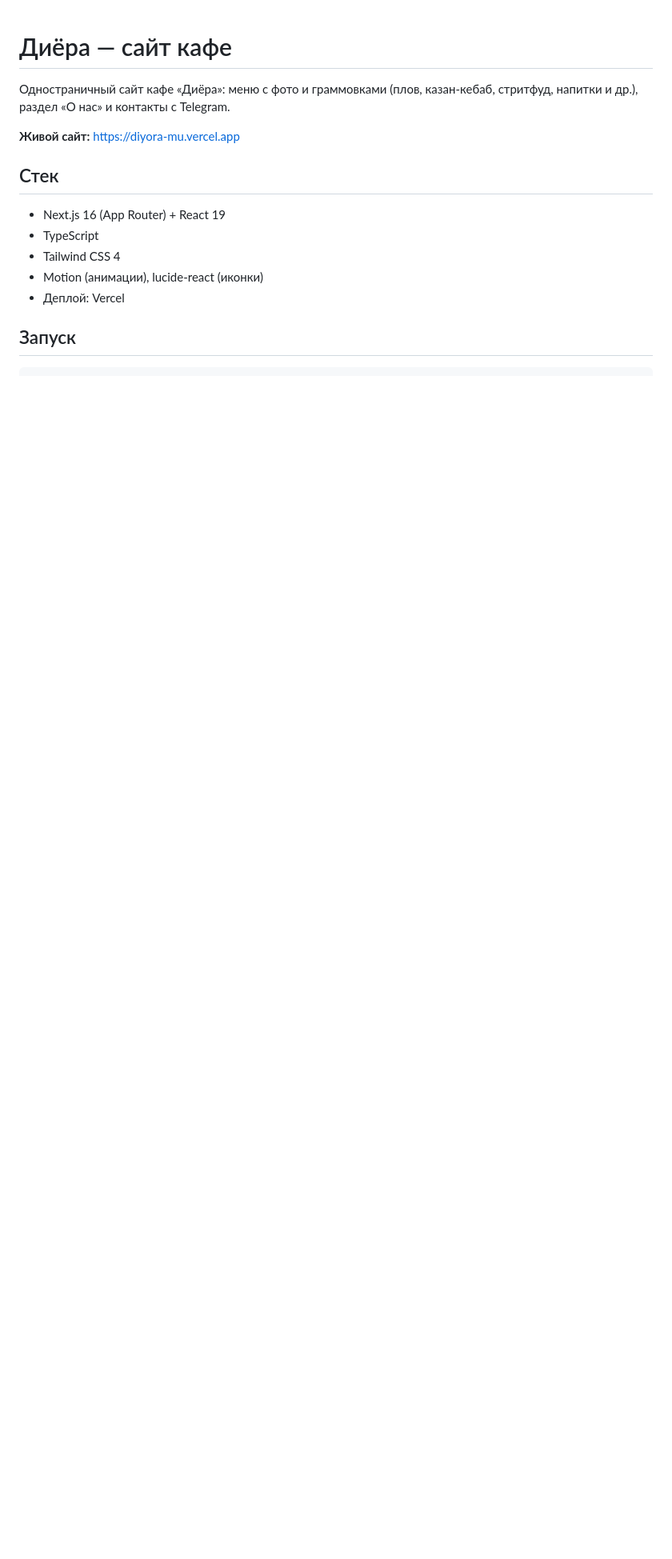
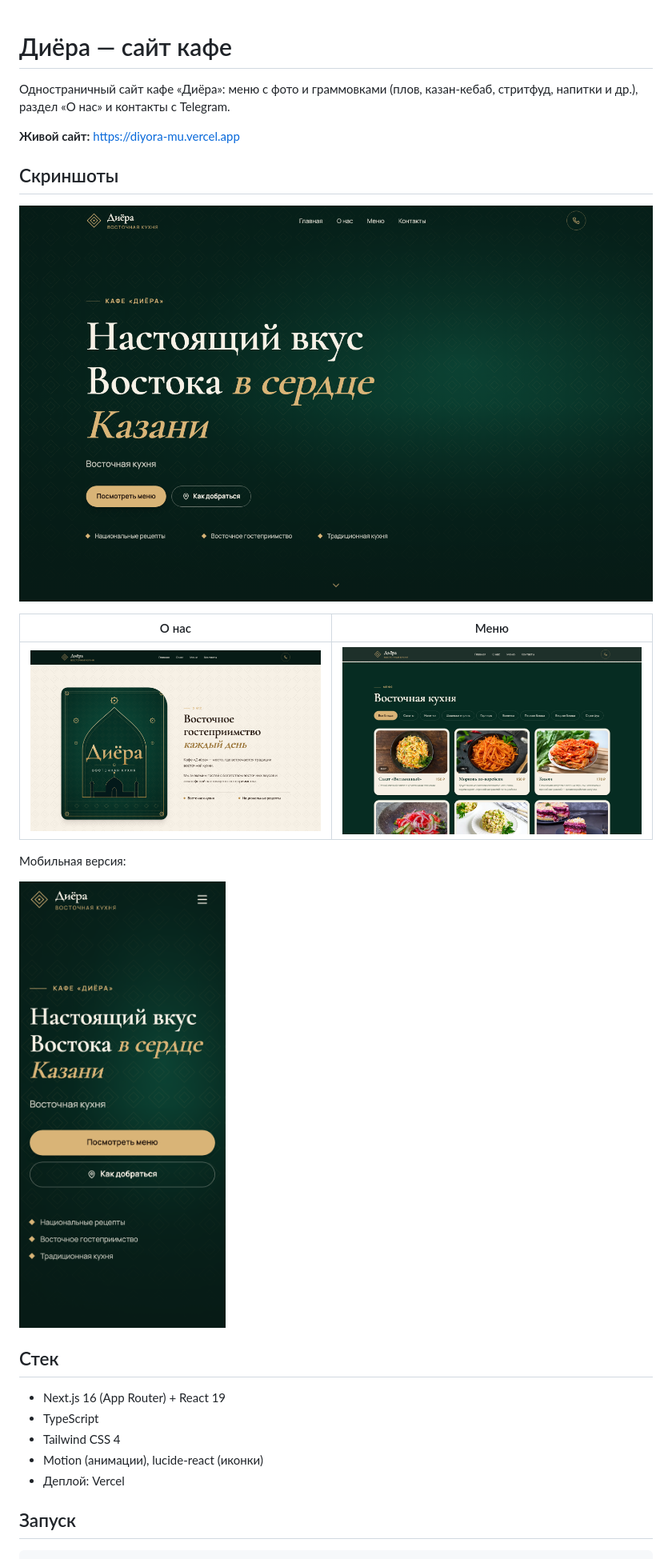
Before and after one commit to JokerGaibov/diyora, a Markdown page: README.md, the part around the change. Shown at 80% size. Drawn GitHub-style; pictures changed too: docs/screenshots/desktop-about.png (added), docs/screenshots/desktop-hero.png (added), docs/screenshots/desktop-menu.png (added); blank space fills up the shorter version.

Commit message:
README: скриншоты сайта
Co-Authored-By: Claude Sonnet 5.5 <noreply@anthropic.com>

```diff
--- a/README.md
+++ b/README.md
@@ -3,6 +3,18 @@
 Одностраничный сайт кафе «Диёра»: меню с фото и граммовками (плов, казан-кебаб, стритфуд, напитки и др.), раздел «О нас» и контакты с Telegram.
 
 **Живой сайт:** https://diyora-mu.vercel.app
+
+## Скриншоты
+
+![Главная](docs/screenshots/desktop-hero.png)
+
+| О нас | Меню |
+| --- | --- |
+| ![О нас](docs/screenshots/desktop-about.png) | ![Меню](docs/screenshots/desktop-menu.png) |
+
+Мобильная версия:
+
+<img src="docs/screenshots/mobile-hero.png" width="280" alt="Мобильная версия">
 
 ## Стек
 
```
